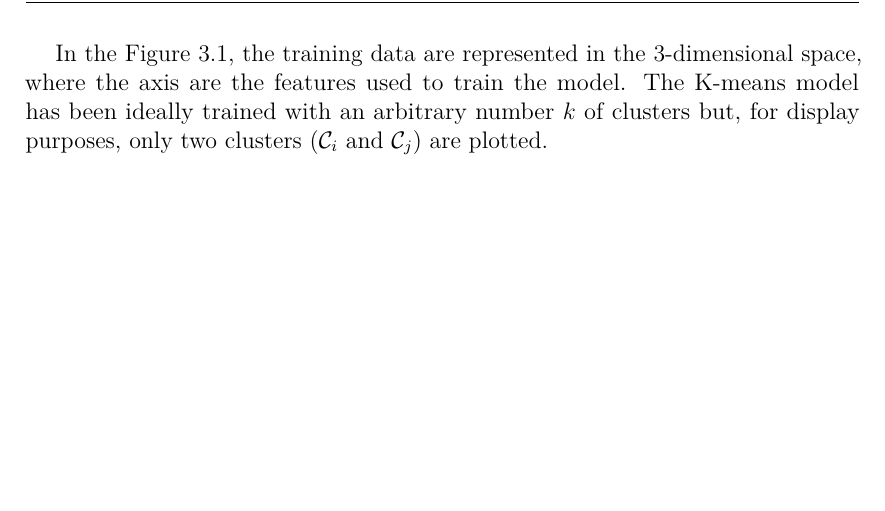
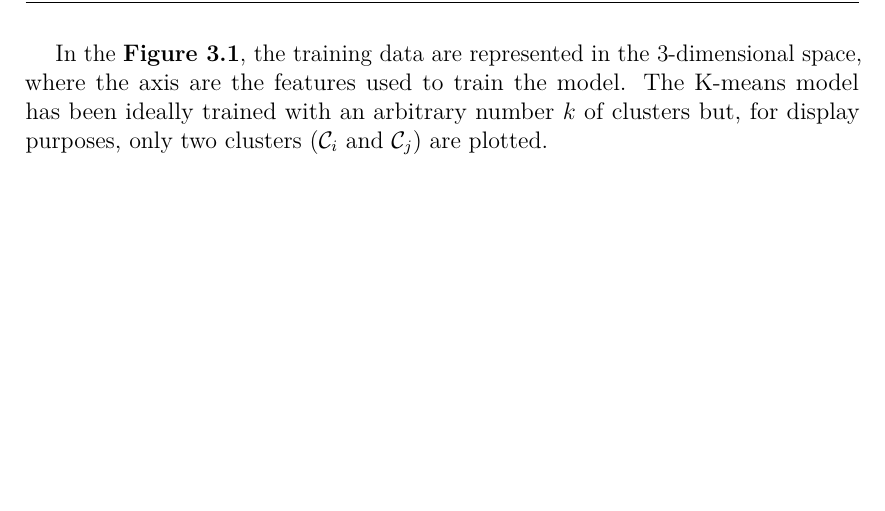
Before and after one commit to arielpriarone/Thesis_LaTeX, a LaTeX thesis (thesis.tex, which reads common/new_commands.tex): part of page 20 of 23, cut so that both start at the same text. Compiled offline with pdfLaTeX.

Commit message:
redefined autoref command

```diff
--- a/common/new_commands.tex
+++ b/common/new_commands.tex
@@ -26,3 +26,7 @@
 \let\oldnorm\norm
 \def\norm{\@ifstar{\oldnorm}{\oldnorm*}}
 \makeatother
+
+\let\dummy\autoref % This redefine autoref as dummy
+\def\autoref#1{\textbf{\dummy{#1}}} % this is like \autoref but in bold
+\newcommand{\subfigureautorefname}{\figureautorefname}
```
Also changed, not shown: 1 other file.
